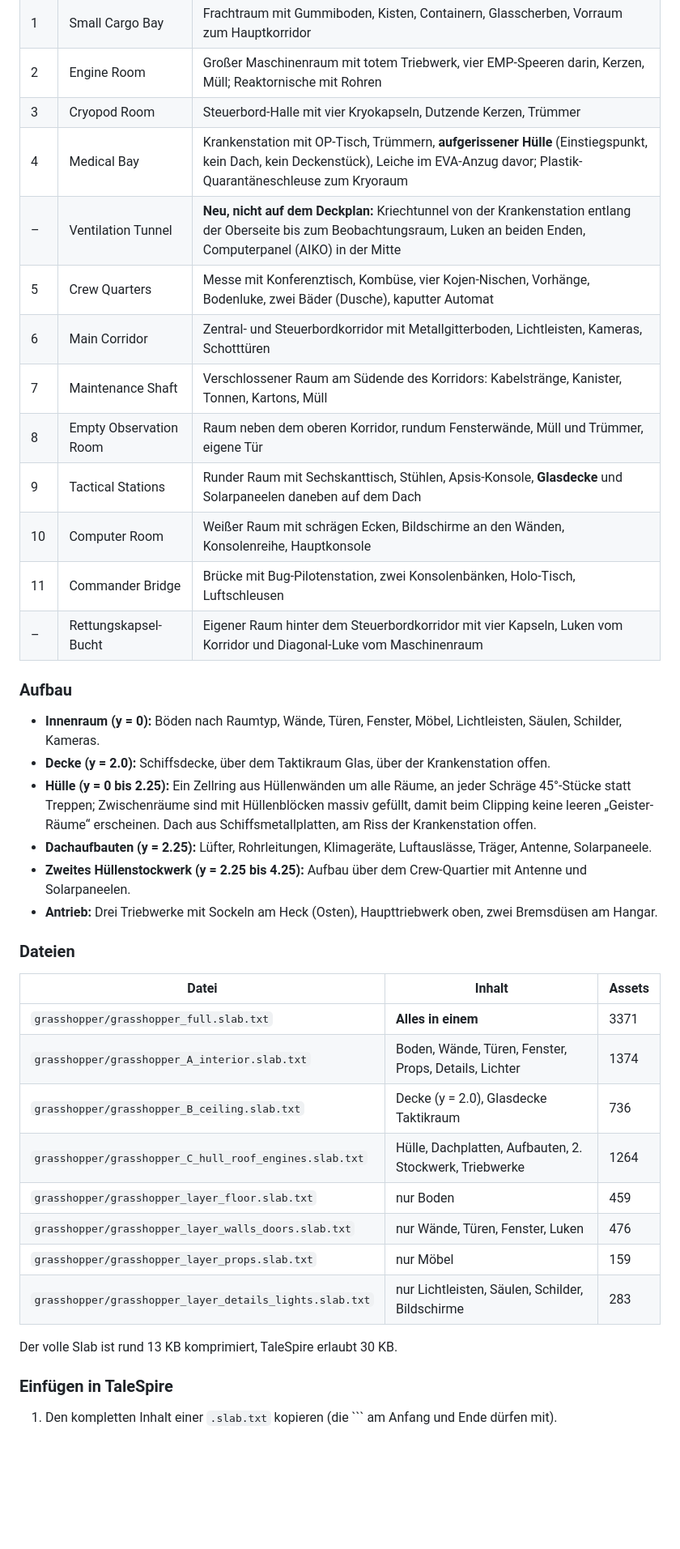
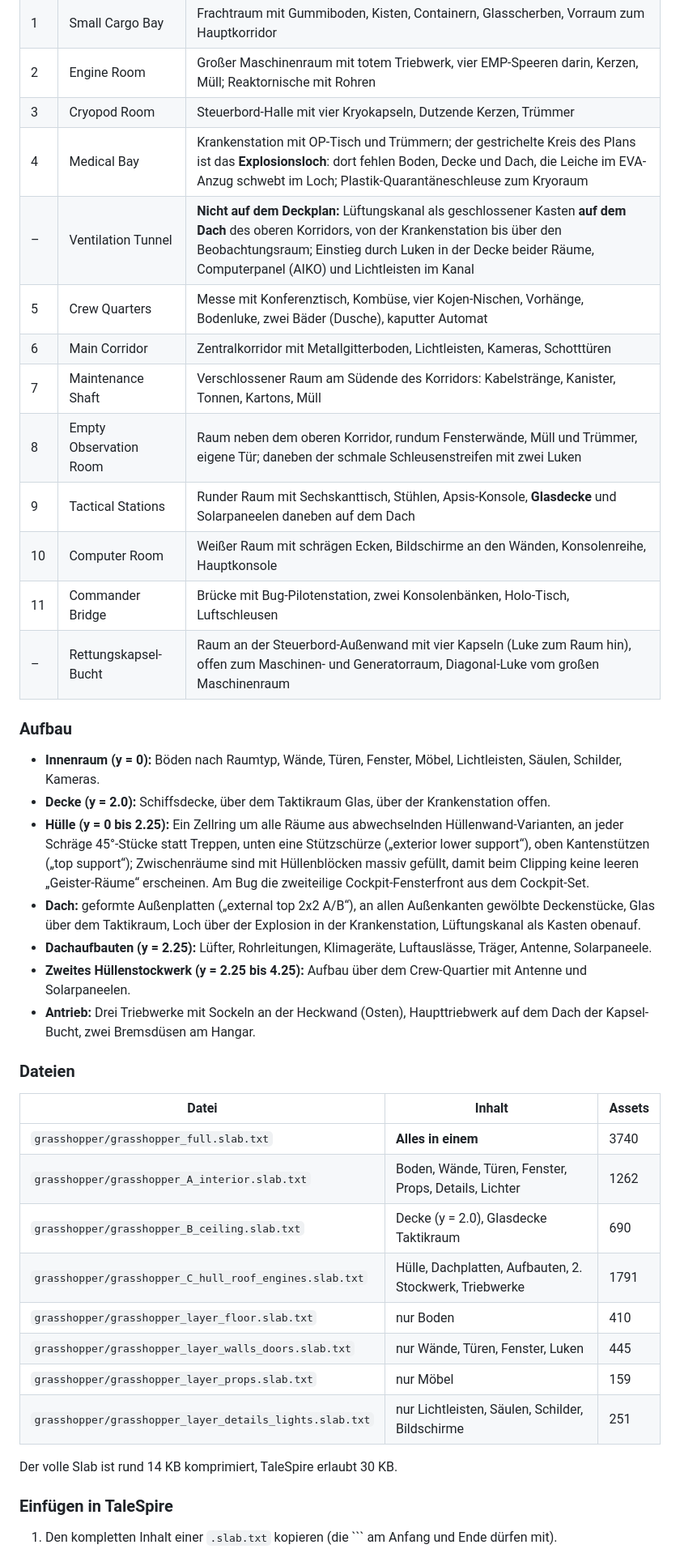
Before and after one commit to Wroyk/talespire-slabs-boareds, a Markdown page: README.md, the part around one of its changes. Shown at 81% size. Rendered like a GitHub page; blank space fills up the shorter version.

```diff
--- a/README.md
+++ b/README.md
@@ -20,42 +20,45 @@ auf dem Dach und Umriss des zweiten Hüllenstockwerks, Kreise = Props, grüne K
 | 1 | Small Cargo Bay | Frachtraum mit Gummiboden, Kisten, Containern, Glasscherben, Vorraum zum Hauptkorridor |
 | 2 | Engine Room | Großer Maschinenraum mit totem Triebwerk, vier EMP-Speeren darin, Kerzen, Müll; Reaktornische mit Rohren |
 | 3 | Cryopod Room | Steuerbord-Halle mit vier Kryokapseln, Dutzende Kerzen, Trümmer |
-| 4 | Medical Bay | Krankenstation mit OP-Tisch, Trümmern, **aufgerissener Hülle** (Einstiegspunkt, kein Dach, kein Deckenstück), Leiche im EVA-Anzug davor; Plastik-Quarantäneschleuse zum Kryoraum |
-| – | Ventilation Tunnel | **Neu, nicht auf dem Deckplan:** Kriechtunnel von der Krankenstation entlang der Oberseite bis zum Beobachtungsraum, Luken an beiden Enden, Computerpanel (AIKO) in der Mitte |
+| 4 | Medical Bay | Krankenstation mit OP-Tisch und Trümmern; der gestrichelte Kreis des Plans ist das **Explosionsloch**: dort fehlen Boden, Decke und Dach, die Leiche im EVA-Anzug schwebt im Loch; Plastik-Quarantäneschleuse zum Kryoraum |
+| – | Ventilation Tunnel | **Nicht auf dem Deckplan:** Lüftungskanal als geschlossener Kasten **auf dem Dach** des oberen Korridors, von der Krankenstation bis über den Beobachtungsraum; Einstieg durch Luken in der Decke beider Räume, Computerpanel (AIKO) und Lichtleisten im Kanal |
 | 5 | Crew Quarters | Messe mit Konferenztisch, Kombüse, vier Kojen-Nischen, Vorhänge, Bodenluke, zwei Bäder (Dusche), kaputter Automat |
-| 6 | Main Corridor | Zentral- und Steuerbordkorridor mit Metallgitterboden, Lichtleisten, Kameras, Schotttüren |
+| 6 | Main Corridor | Zentralkorridor mit Metallgitterboden, Lichtleisten, Kameras, Schotttüren |
 | 7 | Maintenance Shaft | Verschlossener Raum am Südende des Korridors: Kabelstränge, Kanister, Tonnen, Kartons, Müll |
-| 8 | Empty Observation Room | Raum neben dem oberen Korridor, rundum Fensterwände, Müll und Trümmer, eigene Tür |
+| 8 | Empty Observation Room | Raum neben dem oberen Korridor, rundum Fensterwände, Müll und Trümmer, eigene Tür; daneben der schmale Schleusenstreifen mit zwei Luken |
 | 9 | Tactical Stations | Runder Raum mit Sechskanttisch, Stühlen, Apsis-Konsole, **Glasdecke** und Solarpaneelen daneben auf dem Dach |
 | 10 | Computer Room | Weißer Raum mit schrägen Ecken, Bildschirme an den Wänden, Konsolenreihe, Hauptkonsole |
 | 11 | Commander Bridge | Brücke mit Bug-Pilotenstation, zwei Konsolenbänken, Holo-Tisch, Luftschleusen |
-| – | Rettungskapsel-Bucht | Eigener Raum hinter dem Steuerbordkorridor mit vier Kapseln, Luken vom Korridor und Diagonal-Luke vom Maschinenraum |
+| – | Rettungskapsel-Bucht | Raum an der Steuerbord-Außenwand mit vier Kapseln (Luke zum Raum hin), offen zum Maschinen- und Generatorraum, Diagonal-Luke vom großen Maschinenraum |
 
 ### Aufbau
 
 - **Innenraum (y = 0):** Böden nach Raumtyp, Wände, Türen, Fenster, Möbel, Lichtleisten, Säulen, Schilder, Kameras.
 - **Decke (y = 2.0):** Schiffsdecke, über dem Taktikraum Glas, über der Krankenstation offen.
-- **Hülle (y = 0 bis 2.25):** Ein Zellring aus Hüllenwänden um alle Räume, an jeder Schräge 45°-Stücke statt Treppen;
+- **Hülle (y = 0 bis 2.25):** Ein Zellring um alle Räume aus abwechselnden Hüllenwand-Varianten, an jeder Schräge
+  45°-Stücke statt Treppen, unten eine Stützschürze („exterior lower support“), oben Kantenstützen („top support“);
   Zwischenräume sind mit Hüllenblöcken massiv gefüllt, damit beim Clipping keine leeren „Geister-Räume“ erscheinen.
-  Dach aus Schiffsmetallplatten, am Riss der Krankenstation offen.
+  Am Bug die zweiteilige Cockpit-Fensterfront aus dem Cockpit-Set.
+- **Dach:** geformte Außenplatten („external top 2x2 A/B“), an allen Außenkanten gewölbte Deckenstücke,
+  Glas über dem Taktikraum, Loch über der Explosion in der Krankenstation, Lüftungskanal als Kasten obenauf.
 - **Dachaufbauten (y = 2.25):** Lüfter, Rohrleitungen, Klimageräte, Luftauslässe, Träger, Antenne, Solarpaneele.
 - **Zweites Hüllenstockwerk (y = 2.25 bis 4.25):** Aufbau über dem Crew-Quartier mit Antenne und Solarpaneelen.
-- **Antrieb:** Drei Triebwerke mit Sockeln am Heck (Osten), Haupttriebwerk oben, zwei Bremsdüsen am Hangar.
+- **Antrieb:** Drei Triebwerke mit Sockeln an der Heckwand (Osten), Haupttriebwerk auf dem Dach der Kapsel-Bucht, zwei Bremsdüsen am Hangar.
 
 ### Dateien
 
 | Datei | Inhalt | Assets |
 |---|---|---|
-| `grasshopper/grasshopper_full.slab.txt` | **Alles in einem** | 3371 |
-| `grasshopper/grasshopper_A_interior.slab.txt` | Boden, Wände, Türen, Fenster, Props, Details, Lichter | 1374 |
-| `grasshopper/grasshopper_B_ceiling.slab.txt` | Decke (y = 2.0), Glasdecke Taktikraum | 736 |
-| `grasshopper/grasshopper_C_hull_roof_engines.slab.txt` | Hülle, Dachplatten, Aufbauten, 2. Stockwerk, Triebwerke | 1264 |
-| `grasshopper/grasshopper_layer_floor.slab.txt` | nur Boden | 459 |
-| `grasshopper/grasshopper_layer_walls_doors.slab.txt` | nur Wände, Türen, Fenster, Luken | 476 |
+| `grasshopper/grasshopper_full.slab.txt` | **Alles in einem** | 3740 |
+| `grasshopper/grasshopper_A_interior.slab.txt` | Boden, Wände, Türen, Fenster, Props, Details, Lichter | 1262 |
+| `grasshopper/grasshopper_B_ceiling.slab.txt` | Decke (y = 2.0), Glasdecke Taktikraum | 690 |
+| `grasshopper/grasshopper_C_hull_roof_engines.slab.txt` | Hülle, Dachplatten, Aufbauten, 2. Stockwerk, Triebwerke | 1791 |
+| `grasshopper/grasshopper_layer_floor.slab.txt` | nur Boden | 410 |
+| `grasshopper/grasshopper_layer_walls_doors.slab.txt` | nur Wände, Türen, Fenster, Luken | 445 |
 | `grasshopper/grasshopper_layer_props.slab.txt` | nur Möbel | 159 |
-| `grasshopper/grasshopper_layer_details_lights.slab.txt` | nur Lichtleisten, Säulen, Schilder, Bildschirme | 283 |
+| `grasshopper/grasshopper_layer_details_lights.slab.txt` | nur Lichtleisten, Säulen, Schilder, Bildschirme | 251 |
 
-Der volle Slab ist rund 13 KB komprimiert, TaleSpire erlaubt 30 KB.
+Der volle Slab ist rund 14 KB komprimiert, TaleSpire erlaubt 30 KB.
 
 ### Einfügen in TaleSpire
 
```
Also changed, not shown: other parts of README.md (+13 -0 lines), grasshopper/grasshopper_layout.png, 9 other files.
